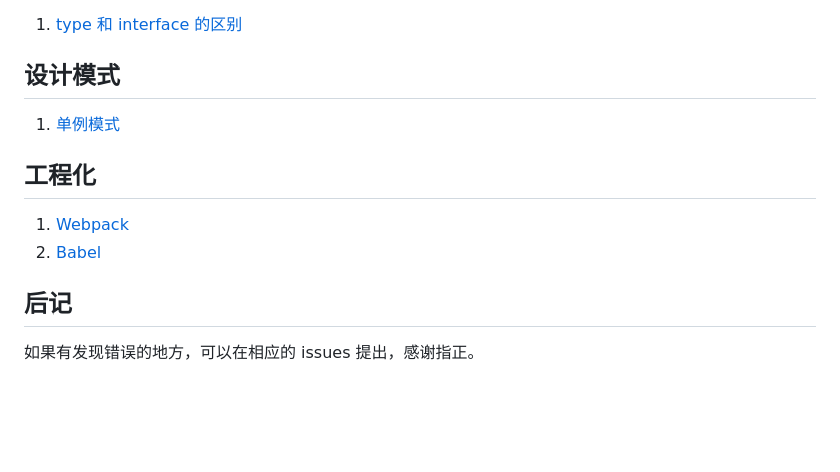
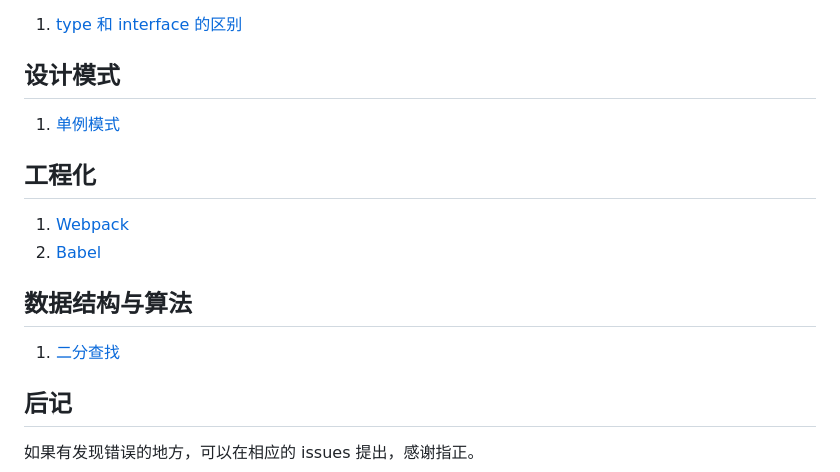
Before and after one commit to myLightLin/javascript-wiki, a Markdown page: README.md, the part around the change. Rendered like a GitHub page; blank space fills up the shorter version.

```diff
--- a/README.md
+++ b/README.md
@@ -76,12 +76,17 @@
 1. [type 和 interface 的区别](https://github.com/myLightLin/javascript-wiki/issues/16)
 
 ## 设计模式
+
 1. [单例模式](https://github.com/myLightLin/javascript-wiki/issues/59)
 
 ## 工程化
 
 1. [Webpack](https://github.com/myLightLin/javascript-wiki/issues/50)
 2. [Babel](https://github.com/myLightLin/javascript-wiki/issues/57)
+
+## 数据结构与算法
+
+1. [二分查找](https://github.com/myLightLin/javascript-wiki/issues/61)
 
 ## 后记
 
```
